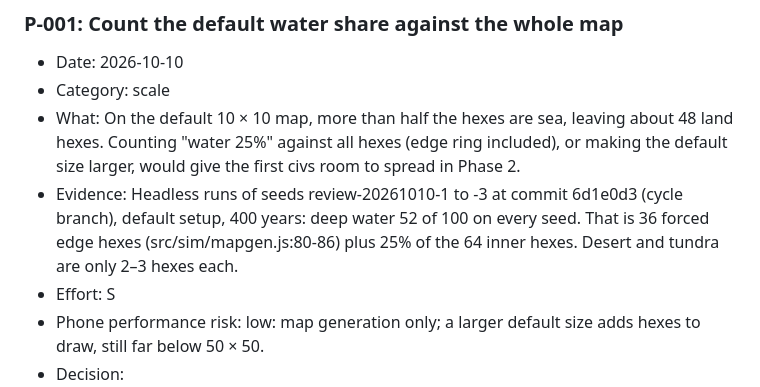
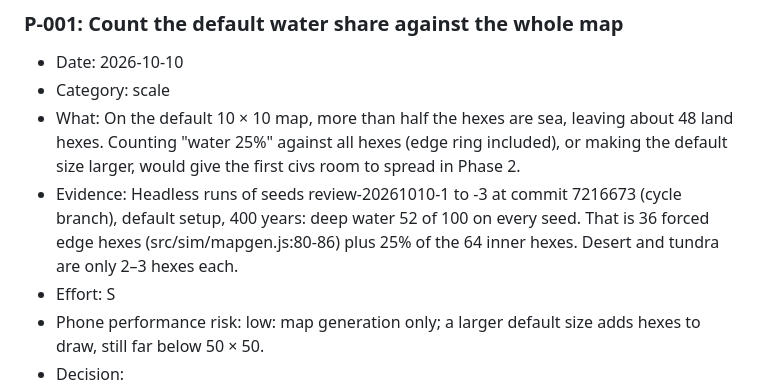
Before and after one commit to dvougs/Population-simulator, a Markdown page: project/QUESTIONS.md, the part around the change. GitHub-like rendering.

```diff
--- a/project/QUESTIONS.md
+++ b/project/QUESTIONS.md
@@ -32,7 +32,7 @@ Ideas the director draws from headless simulation runs and the code. At most 6 w
 - Date: 2026-10-10
 - Category: scale
 - What: On the default 10 × 10 map, more than half the hexes are sea, leaving about 48 land hexes. Counting "water 25%" against all hexes (edge ring included), or making the default size larger, would give the first civs room to spread in Phase 2.
-- Evidence: Headless runs of seeds review-20261010-1 to -3 at commit 6d1e0d3 (cycle branch), default setup, 400 years: deep water 52 of 100 on every seed. That is 36 forced edge hexes (src/sim/mapgen.js:80-86) plus 25% of the 64 inner hexes. Desert and tundra are only 2–3 hexes each.
+- Evidence: Headless runs of seeds review-20261010-1 to -3 at commit 7216673 (cycle branch), default setup, 400 years: deep water 52 of 100 on every seed. That is 36 forced edge hexes (src/sim/mapgen.js:80-86) plus 25% of the 64 inner hexes. Desert and tundra are only 2–3 hexes each.
 - Effort: S
 - Phone performance risk: low: map generation only; a larger default size adds hexes to draw, still far below 50 × 50.
 - Decision:
```
Also changed, not shown: project/PROGRESS.md (+1 -1 lines).
